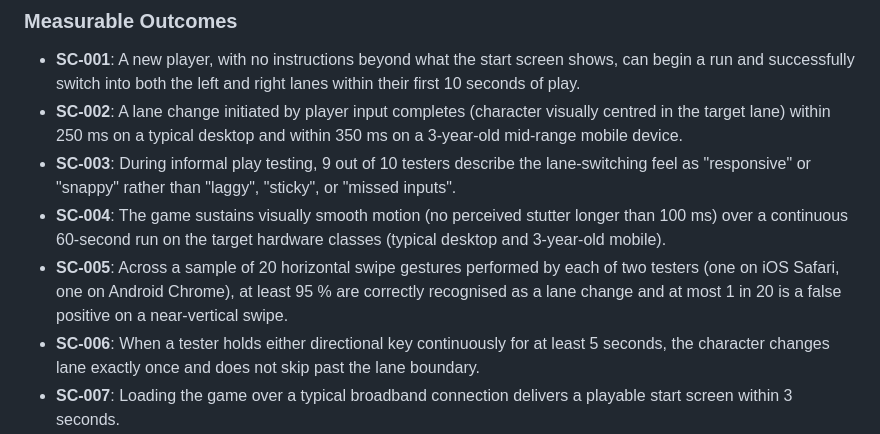
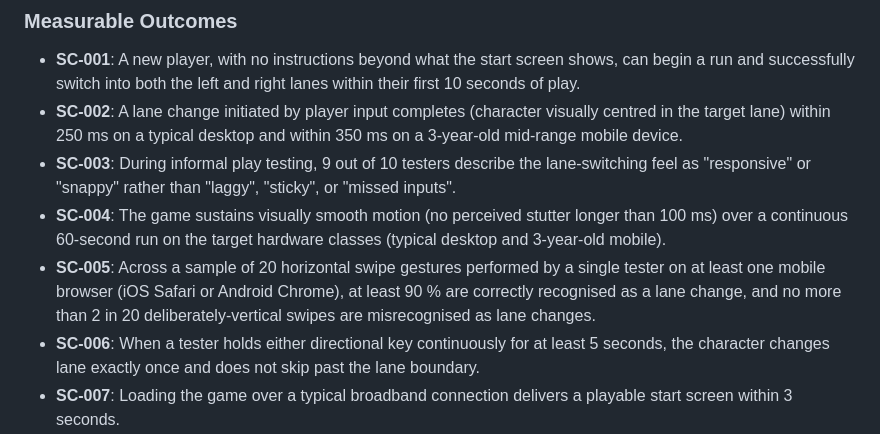
Before and after one commit to raffertyuy/geometry-dash, a Markdown page: specs/001-lane-runner/spec.md, the part around the change. Drawn GitHub-style.

```diff
--- a/specs/001-lane-runner/spec.md
+++ b/specs/001-lane-runner/spec.md
@@ -86,7 +86,7 @@ A player on a mobile browser loads the same page, taps to start, and plays the r
 - **SC-002**: A lane change initiated by player input completes (character visually centred in the target lane) within 250 ms on a typical desktop and within 350 ms on a 3-year-old mid-range mobile device.
 - **SC-003**: During informal play testing, 9 out of 10 testers describe the lane-switching feel as "responsive" or "snappy" rather than "laggy", "sticky", or "missed inputs".
 - **SC-004**: The game sustains visually smooth motion (no perceived stutter longer than 100 ms) over a continuous 60-second run on the target hardware classes (typical desktop and 3-year-old mobile).
-- **SC-005**: Across a sample of 20 horizontal swipe gestures performed by each of two testers (one on iOS Safari, one on Android Chrome), at least 95 % are correctly recognised as a lane change and at most 1 in 20 is a false positive on a near-vertical swipe.
+- **SC-005**: Across a sample of 20 horizontal swipe gestures performed by a single tester on at least one mobile browser (iOS Safari or Android Chrome), at least 90 % are correctly recognised as a lane change, and no more than 2 in 20 deliberately-vertical swipes are misrecognised as lane changes.
 - **SC-006**: When a tester holds either directional key continuously for at least 5 seconds, the character changes lane exactly once and does not skip past the lane boundary.
 - **SC-007**: Loading the game over a typical broadband connection delivers a playable start screen within 3 seconds.
 
```
Also changed, not shown: specs/001-lane-runner/research.md (+3 -3 lines), specs/001-lane-runner/tasks.md (+4 -2 lines).
